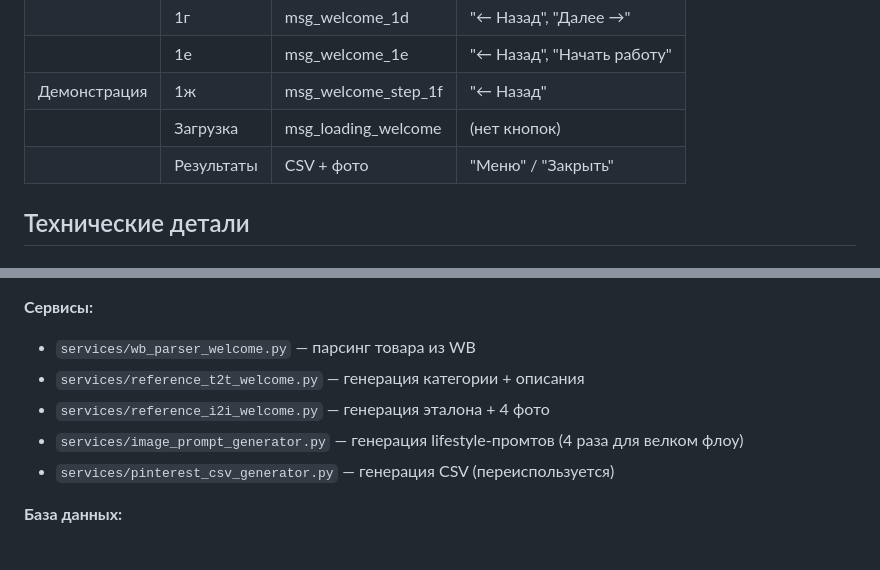
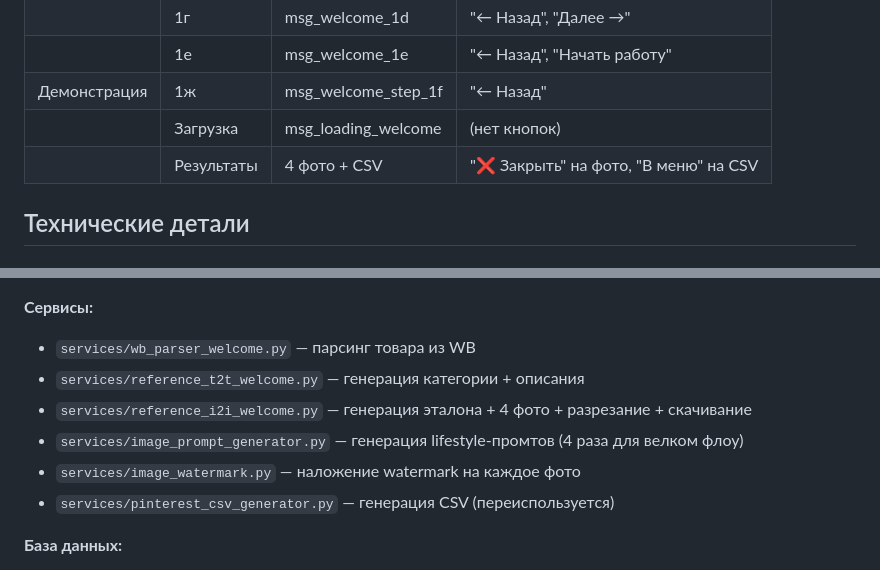
Before and after one commit to YakubovAT/zalivay_bot, a Markdown page: docs/00_onboarding_flow.md, 2 parts joined by grey strips. Drawn GitHub-style.

Commit message:
docs: обновить информацию о разрезании PNG и отправке 4 фото

```diff
--- a/docs/00_onboarding_flow.md
+++ b/docs/00_onboarding_flow.md
@@ -31,7 +31,7 @@
 | | 1е | msg_welcome_1e | "← Назад", "Начать работу" |
 | Демонстрация | 1ж | msg_welcome_step_1f | "← Назад" |
 | | Загрузка | msg_loading_welcome | (нет кнопок) |
-| | Результаты | CSV + фото | "Меню" / "Закрыть" |
+| | Результаты | 4 фото + CSV | "❌ Закрыть" на фото, "В меню" на CSV |
 
 ## Технические детали
 
@@ -48,8 +48,9 @@
 **Сервисы:**
 - `services/wb_parser_welcome.py` — парсинг товара из WB
 - `services/reference_t2t_welcome.py` — генерация категории + описания
-- `services/reference_i2i_welcome.py` — генерация эталона + 4 фото
+- `services/reference_i2i_welcome.py` — генерация эталона + 4 фото + разрезание + скачивание
 - `services/image_prompt_generator.py` — генерация lifestyle-промтов (4 раза для велком флоу)
+- `services/image_watermark.py` — наложение watermark на каждое фото
 - `services/pinterest_csv_generator.py` — генерация CSV (переиспользуется)
 
 **База данных:**
```
